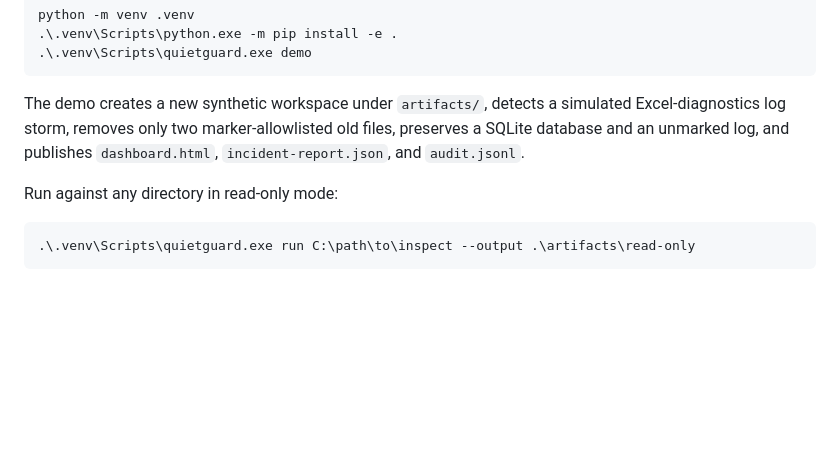
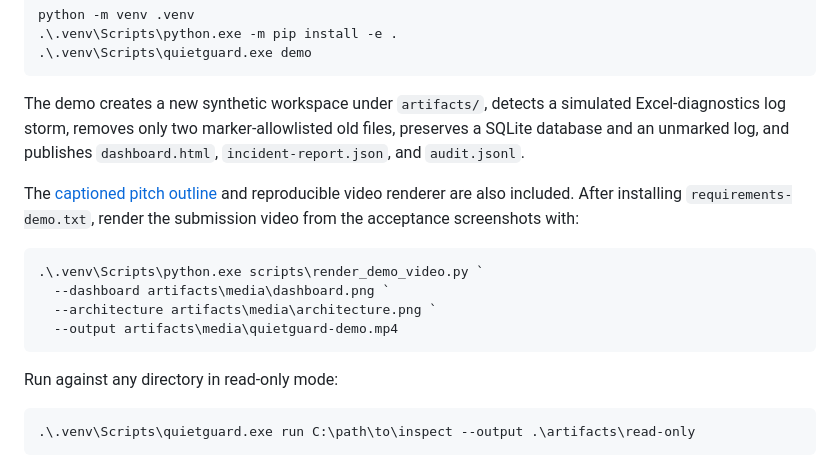
Before and after one commit to PionneerZ/quietguard-agent, a Markdown page: README.md, the part around one of its changes. GitHub-like rendering; blank space fills up the shorter version.

Commit message:
Add demo video and dashboard preview

````diff
--- a/README.md
+++ b/README.md
@@ -45,6 +49,15 @@ python -m venv .venv
 
 The demo creates a new synthetic workspace under `artifacts/`, detects a simulated Excel-diagnostics log storm, removes only two marker-allowlisted old files, preserves a SQLite database and an unmarked log, and publishes `dashboard.html`, `incident-report.json`, and `audit.jsonl`.
 
+The [captioned pitch outline](docs/pitch-outline.md) and reproducible video renderer are also included. After installing `requirements-demo.txt`, render the submission video from the acceptance screenshots with:
+
+```powershell
+.\.venv\Scripts\python.exe scripts\render_demo_video.py `
+  --dashboard artifacts\media\dashboard.png `
+  --architecture artifacts\media\architecture.png `
+  --output artifacts\media\quietguard-demo.mp4
+```
+
 Run against any directory in read-only mode:
 
 ```powershell
````
Also changed, not shown: other parts of README.md (+4 -0 lines).
